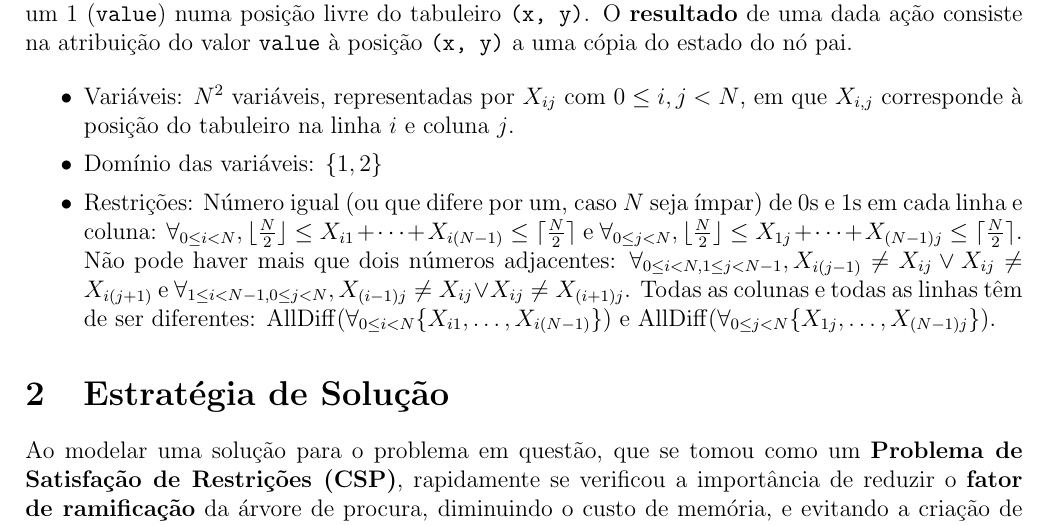
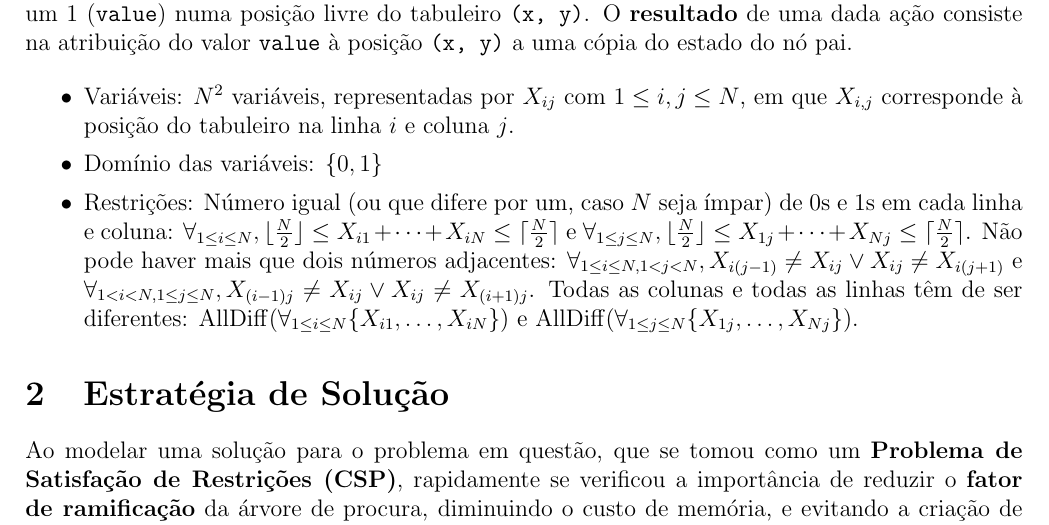
Before and after one commit to diogotcorreia/takuzu-ia, a LaTeX document (report/report.tex): part of page 1 of 4, cut so that both start at the same text. Compiled offline with pdfLaTeX.

Commit message:
Fix CSP formalization

```diff
--- a/report/report.tex
+++ b/report/report.tex
@@ -66,21 +66,21 @@ atribuição do valor \texttt{value} à posição \texttt{(x, y)} a uma cópia d
 
 \begin{itemize}
   \setlength\itemsep{0em}
-  \item Variáveis: \(N^2\) variáveis, representadas por \(X_{ij}\) com \(0 \leq i,j < N\), em que \(X_{i,j}\)
+  \item Variáveis: \(N^2\) variáveis, representadas por \(X_{ij}\) com \(1 \leq i,j \leq N\), em que \(X_{i,j}\)
         corresponde à posição do tabuleiro na linha \(i\) e coluna \(j\).
-  \item Domínio das variáveis: \(\{1, 2\}\)
+  \item Domínio das variáveis: \(\{0, 1\}\)
   \item Restrições: Número igual (ou que difere por um, caso \(N\) seja ímpar) de 0s e 1s em cada linha e coluna:
-        \(\forall_{0\leq i < N}, \lfloor \frac{N}{2} \rfloor \leq X_{i1} + \dots + X_{i(N-1)} \leq \lceil \frac{N}{2} \rceil\)
+        \(\forall_{1\leq i \leq N}, \lfloor \frac{N}{2} \rfloor \leq X_{i1} + \dots + X_{iN} \leq \lceil \frac{N}{2} \rceil\)
         e
-        \(\forall_{0\leq j < N}, \lfloor \frac{N}{2} \rfloor \leq X_{1j} + \dots + X_{(N-1)j} \leq \lceil \frac{N}{2} \rceil\).
+        \(\forall_{1\leq j \leq N}, \lfloor \frac{N}{2} \rfloor \leq X_{1j} + \dots + X_{Nj} \leq \lceil \frac{N}{2} \rceil\).
         Não pode haver mais que dois números adjacentes:
-        \(\forall_{0\leq i < N, 1\leq j < N-1}, X_{i(j-1)} \ne X_{ij} \lor X_{ij} \ne X_{i(j+1)}\)
+        \(\forall_{1\leq i \leq N, 1 < j < N}, X_{i(j-1)} \ne X_{ij} \lor X_{ij} \ne X_{i(j+1)}\)
         e
-        \(\forall_{1\leq i < N-1, 0\leq j < N}, X_{(i-1)j} \ne X_{ij} \lor X_{ij} \ne X_{(i+1)j}\).
+        \(\forall_{1 < i < N, 1\leq j \leq N}, X_{(i-1)j} \ne X_{ij} \lor X_{ij} \ne X_{(i+1)j}\).
         Todas as colunas e todas as linhas têm de ser diferentes:
-        \(\op{AllDiff}(\forall_{0\leq i < N} \{X_{i1}, \dots, X_{i(N-1)}\}) \)
+        \(\op{AllDiff}(\forall_{1\leq i \leq N} \{X_{i1}, \dots, X_{iN}\}) \)
         e
-        \(\op{AllDiff}(\forall_{0\leq j < N} \{X_{1j}, \dots, X_{(N-1)j}\}) \).
+        \(\op{AllDiff}(\forall_{1\leq j \leq N} \{X_{1j}, \dots, X_{Nj}\}) \).
 \end{itemize}
 
 \section{Estratégia de Solução}
```
